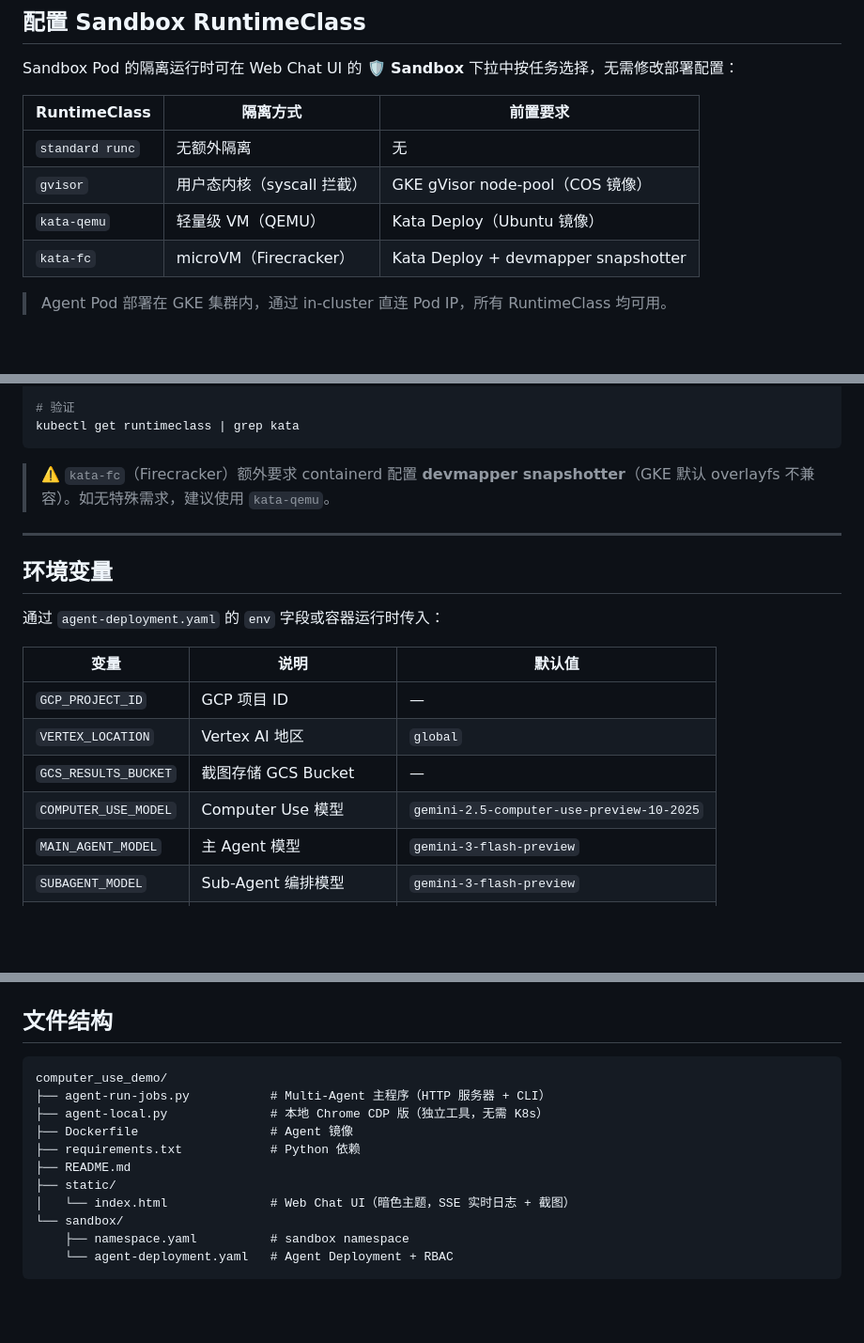
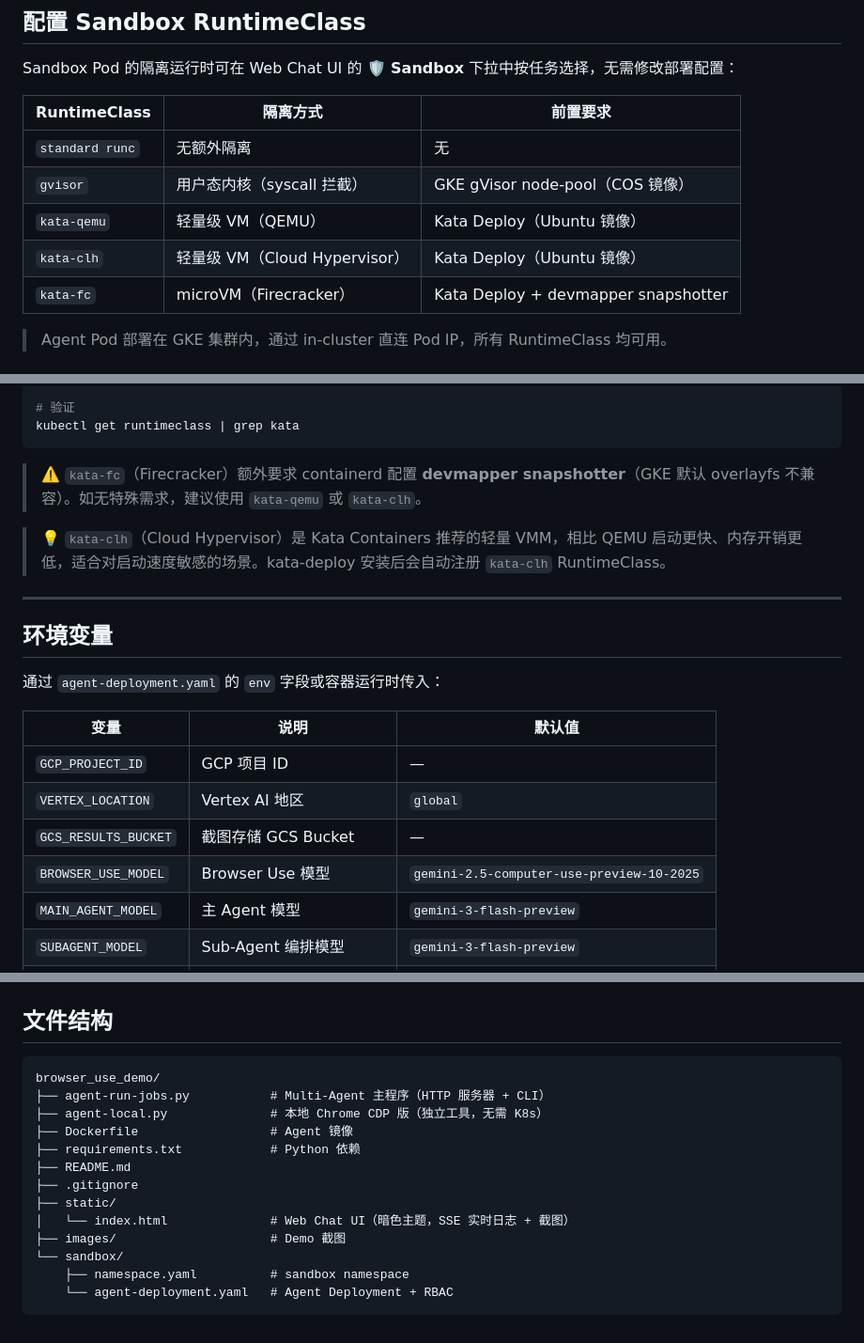
Before and after one commit to hxhwing/ComputerUse-Sandbox-on-GKE, a Markdown page: README.md, 3 parts joined by grey strips. Shown: that part at 94% size. Drawn GitHub-style; blank space fills up the shorter version.

````diff
--- a/README.md
+++ b/README.md
@@ -163,6 +171,7 @@ Sandbox Pod 的隔离运行时可在 Web Chat UI 的 **🛡️ Sandbox** 下拉
 | `standard runc` | 无额外隔离 | 无 |
 | `gvisor` | 用户态内核（syscall 拦截） | GKE gVisor node-pool（COS 镜像） |
 | `kata-qemu` | 轻量级 VM（QEMU） | Kata Deploy（Ubuntu 镜像） |
+| `kata-clh` | 轻量级 VM（Cloud Hypervisor） | Kata Deploy（Ubuntu 镜像） |
 | `kata-fc` | microVM（Firecracker） | Kata Deploy + devmapper snapshotter |
 
 > Agent Pod 部署在 GKE 集群内，通过 in-cluster 直连 Pod IP，所有 RuntimeClass 均可用。
@@ -223,7 +232,9 @@ kubectl rollout status daemonset/kata-deploy -n kube-system
 kubectl get runtimeclass | grep kata
 ```
 
-> ⚠️ `kata-fc`（Firecracker）额外要求 containerd 配置 **devmapper snapshotter**（GKE 默认 overlayfs 不兼容）。如无特殊需求，建议使用 `kata-qemu`。
+> ⚠️ `kata-fc`（Firecracker）额外要求 containerd 配置 **devmapper snapshotter**（GKE 默认 overlayfs 不兼容）。如无特殊需求，建议使用 `kata-qemu` 或 `kata-clh`。
+
+> 💡 `kata-clh`（Cloud Hypervisor）是 Kata Containers 推荐的轻量 VMM，相比 QEMU 启动更快、内存开销更低，适合对启动速度敏感的场景。kata-deploy 安装后会自动注册 `kata-clh` RuntimeClass。
 
 ---
 
@@ -236,7 +247,7 @@ kubectl get runtimeclass | grep kata
 | `GCP_PROJECT_ID` | GCP 项目 ID | — |
 | `VERTEX_LOCATION` | Vertex AI 地区 | `global` |
 | `GCS_RESULTS_BUCKET` | 截图存储 GCS Bucket | — |
-| `COMPUTER_USE_MODEL` | Computer Use 模型 | `gemini-2.5-computer-use-preview-10-2025` |
+| `BROWSER_USE_MODEL` | Browser Use 模型 | `gemini-2.5-computer-use-preview-10-2025` |
 | `MAIN_AGENT_MODEL` | 主 Agent 模型 | `gemini-3-flash-preview` |
 | `SUBAGENT_MODEL` | Sub-Agent 编排模型 | `gemini-3-flash-preview` |
 | `SANDBOX_IMAGE` | Chromium Sandbox 镜像 | `zenika/alpine-chrome:latest` |
@@ -251,14 +262,16 @@ kubectl get runtimeclass | grep kata
 ## 文件结构
 
 ```
-computer_use_demo/
+browser_use_demo/
 ├── agent-run-jobs.py           # Multi-Agent 主程序（HTTP 服务器 + CLI）
 ├── agent-local.py              # 本地 Chrome CDP 版（独立工具，无需 K8s）
 ├── Dockerfile                  # Agent 镜像
 ├── requirements.txt            # Python 依赖
 ├── README.md
+├── .gitignore
 ├── static/
 │   └── index.html              # Web Chat UI（暗色主题，SSE 实时日志 + 截图）
+├── images/                     # Demo 截图
 └── sandbox/
     ├── namespace.yaml          # sandbox namespace
     └── agent-deployment.yaml   # Agent Deployment + RBAC
````
Also changed, not shown: other parts of README.md (+15 -7 lines), images/start_task.png (added), 6 other files.
